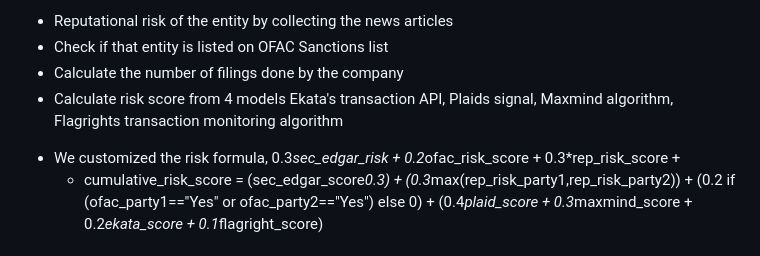
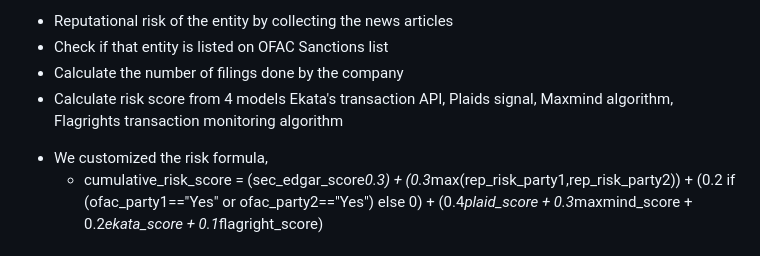
Before and after one commit to ewfx/aidel-ai-thena, a Markdown page: README.md, the part around the change. Drawn GitHub-style.

```diff
--- a/README.md
+++ b/README.md
@@ -47,7 +47,7 @@ This project focuses on extracting entity information from transactions and assi
  - Check if that entity is listed on OFAC Sanctions list
  - Calculate the number of filings done by the company
  - Calculate risk score from 4 models Ekata's transaction API, Plaids signal, Maxmind algorithm, Flagrights transaction monitoring algorithm
-* We customized the risk formula, 0.3*sec_edgar_risk + 0.2*ofac_risk_score + 0.3*rep_risk_score +
+* We customized the risk formula,
   - cumulative_risk_score = (sec_edgar_score*0.3) + (0.3*max(rep_risk_party1,rep_risk_party2)) + (0.2 if (ofac_party1=="Yes" or ofac_party2=="Yes") else 0) + (0.4*plaid_score + 0.3*maxmind_score + 0.2*ekata_score + 0.1*flagright_score)
 
 ## 🛠️ How We Built It
```
